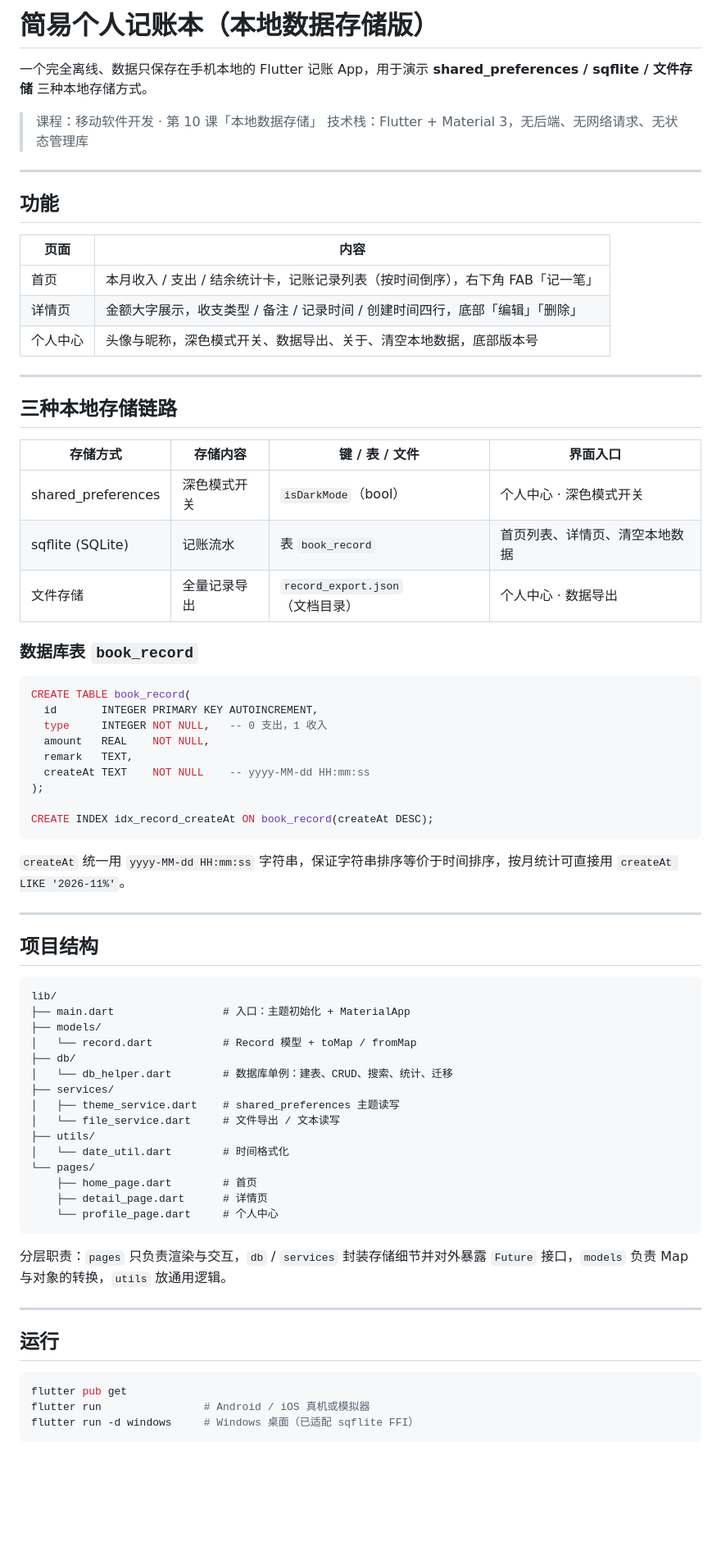
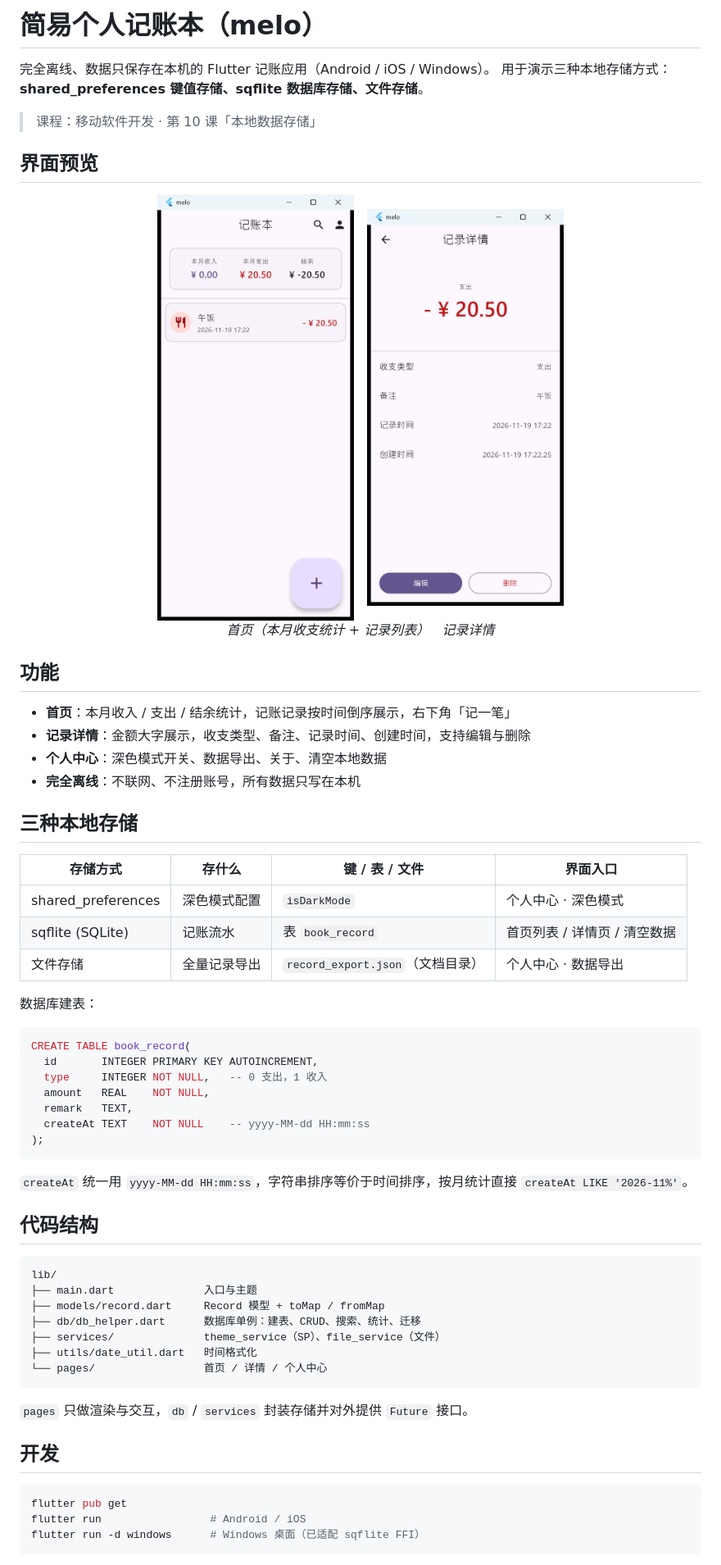
Before and after one commit to Zhezhengfa/bdcc, a Markdown page: README.md, the part around one of its changes. Shown at 82% size. Drawn GitHub-style; pictures changed too: screenshots/01_home.png (added), screenshots/02_detail.png (added); blank space fills up the shorter version.

Commit message:
docs: README 改为参考风格并补充首页/详情页截图

````diff
--- a/README.md
+++ b/README.md
@@ -1,31 +1,36 @@
-# 简易个人记账本（本地数据存储版）
+# 简易个人记账本（melo）
 
-一个完全离线、数据只保存在手机本地的 Flutter 记账 App，用于演示 **shared_preferences / sqflite / 文件存储** 三种本地存储方式。
+完全离线、数据只保存在本机的 Flutter 记账应用（Android / iOS / Windows）。
+用于演示三种本地存储方式：**shared_preferences 键值存储、sqflite 数据库存储、文件存储**。
 
 > 课程：移动软件开发 · 第 10 课「本地数据存储」
-> 技术栈：Flutter + Material 3，无后端、无网络请求、无状态管理库
 
----
+## 界面预览
+
+<p align="center">
+  <img src="screenshots/01_home.png" width="240" alt="首页"/>
+  &nbsp;
+  <img src="screenshots/02_detail.png" width="240" alt="记录详情"/>
+  <br/>
+  <em>首页（本月收支统计 + 记录列表）</em>&nbsp;&nbsp;&nbsp;<em>记录详情</em>
+</p>
 
 ## 功能
 
-| 页面 | 内容 |
-|---|---|
-| 首页 | 本月收入 / 支出 / 结余统计卡，记账记录列表（按时间倒序），右下角 FAB「记一笔」 |
-| 详情页 | 金额大字展示，收支类型 / 备注 / 记录时间 / 创建时间四行，底部「编辑」「删除」 |
-| 个人中心 | 头像与昵称，深色模式开关、数据导出、关于、清空本地数据，底部版本号 |
+- **首页**：本月收入 / 支出 / 结余统计，记账记录按时间倒序展示，右下角「记一笔」
+- **记录详情**：金额大字展示，收支类型、备注、记录时间、创建时间，支持编辑与删除
+- **个人中心**：深色模式开关、数据导出、关于、清空本地数据
+- **完全离线**：不联网、不注册账号，所有数据只写在本机
 
----
+## 三种本地存储
 
-## 三种本地存储链路
-
-| 存储方式 | 存储内容 | 键 / 表 / 文件 | 界面入口 |
+| 存储方式 | 存什么 | 键 / 表 / 文件 | 界面入口 |
 |---|---|---|---|
-| shared_preferences | 深色模式开关 | `isDarkMode`（bool） | 个人中心 · 深色模式开关 |
-| sqflite (SQLite) | 记账流水 | 表 `book_record` | 首页列表、详情页、清空本地数据 |
+| shared_preferences | 深色模式配置 | `isDarkMode` | 个人中心 · 深色模式 |
+| sqflite (SQLite) | 记账流水 | 表 `book_record` | 首页列表 / 详情页 / 清空数据 |
 | 文件存储 | 全量记录导出 | `record_export.json`（文档目录） | 个人中心 · 数据导出 |
 
-### 数据库表 `book_record`
+数据库建表：
 
 ```sql
 CREATE TABLE book_record(
@@ -35,43 +40,29 @@ CREATE TABLE book_record(
   remark   TEXT,
   createAt TEXT    NOT NULL    -- yyyy-MM-dd HH:mm:ss
 );
-
-CREATE INDEX idx_record_createAt ON book_record(createAt DESC);
 ```
 
-`createAt` 统一用 `yyyy-MM-dd HH:mm:ss` 字符串，保证字符串排序等价于时间排序，按月统计可直接用 `createAt LIKE '2026-11%'`。
+`createAt` 统一用 `yyyy-MM-dd HH:mm:ss`，字符串排序等价于时间排序，按月统计直接 `createAt LIKE '2026-11%'`。
 
----
-
-## 项目结构
+## 代码结构
 
 ```
 lib/
-├── main.dart                 # 入口：主题初始化 + MaterialApp
-├── models/
-│   └── record.dart           # Record 模型 + toMap / fromMap
-├── db/
-│   └── db_helper.dart        # 数据库单例：建表、CRUD、搜索、统计、迁移
-├── services/
-│   ├── theme_service.dart    # shared_preferences 主题读写
-│   └── file_service.dart     # 文件导出 / 文本读写
-├── utils/
-│   └── date_util.dart        # 时间格式化
-└── pages/
-    ├── home_page.dart        # 首页
-    ├── detail_page.dart      # 详情页
-    └── profile_page.dart     # 个人中心
+├── main.dart              入口与主题
+├── models/record.dart     Record 模型 + toMap / fromMap
+├── db/db_helper.dart      数据库单例：建表、CRUD、搜索、统计、迁移
+├── services/              theme_service（SP）、file_service（文件）
+├── utils/date_util.dart   时间格式化
+└── pages/                 首页 / 详情 / 个人中心
 ```
 
-分层职责：`pages` 只负责渲染与交互，`db` / `services` 封装存储细节并对外暴露 `Future` 接口，`models` 负责 Map 与对象的转换，`utils` 放通用逻辑。
+`pages` 只做渲染与交互，`db` / `services` 封装存储并对外提供 `Future` 接口。
 
----
-
-## 运行
+## 开发
 
 ```bash
 flutter pub get
-flutter run                # Android / iOS 真机或模拟器
-flutter run -d windows     # Windows 桌面（已适配 sqflite FFI）
+flutter run                 # Android / iOS
+flutter run -d windows      # Windows 桌面（已适配 sqflite FFI）
 ```
 
````
Also changed, not shown: other parts of README.md (+8 -29 lines).
